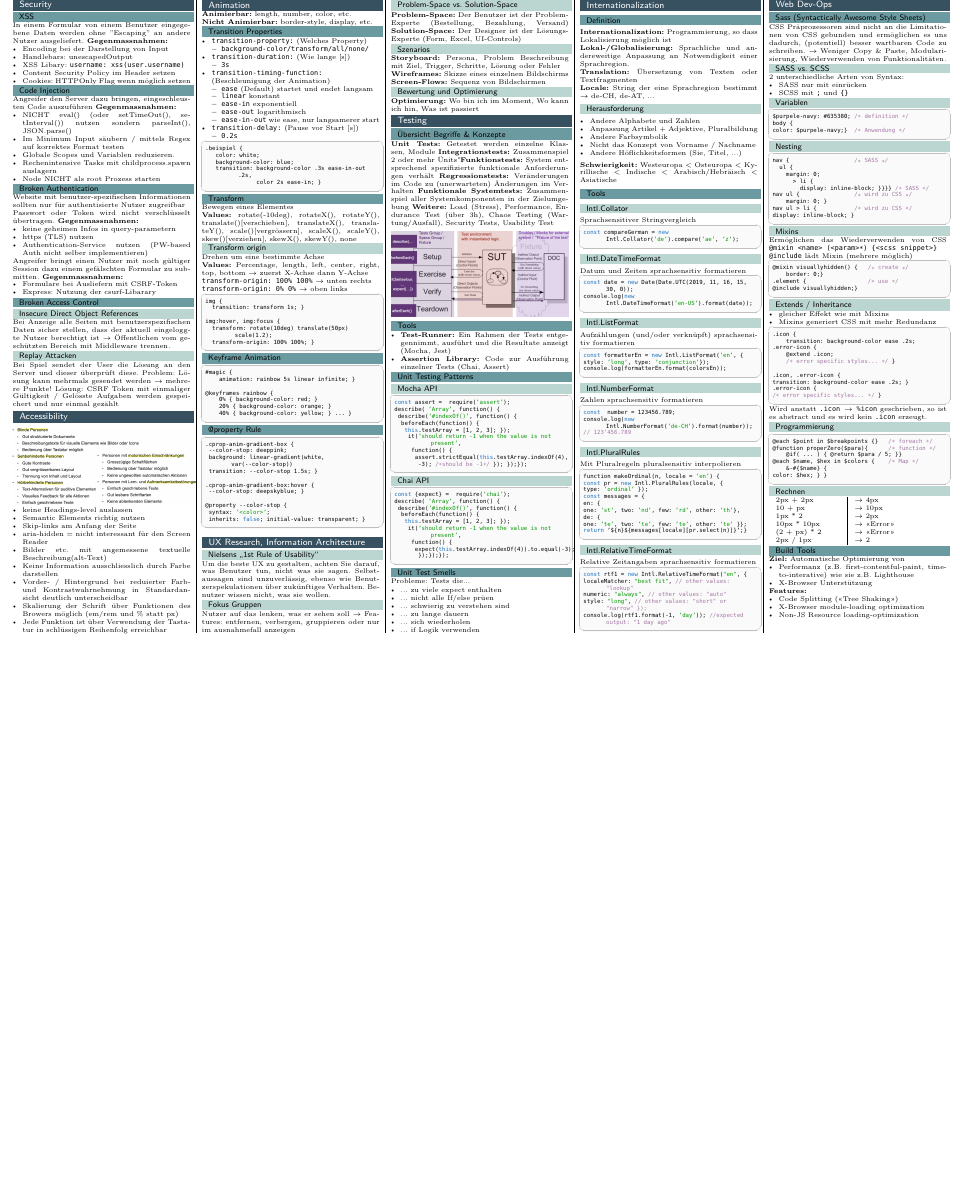
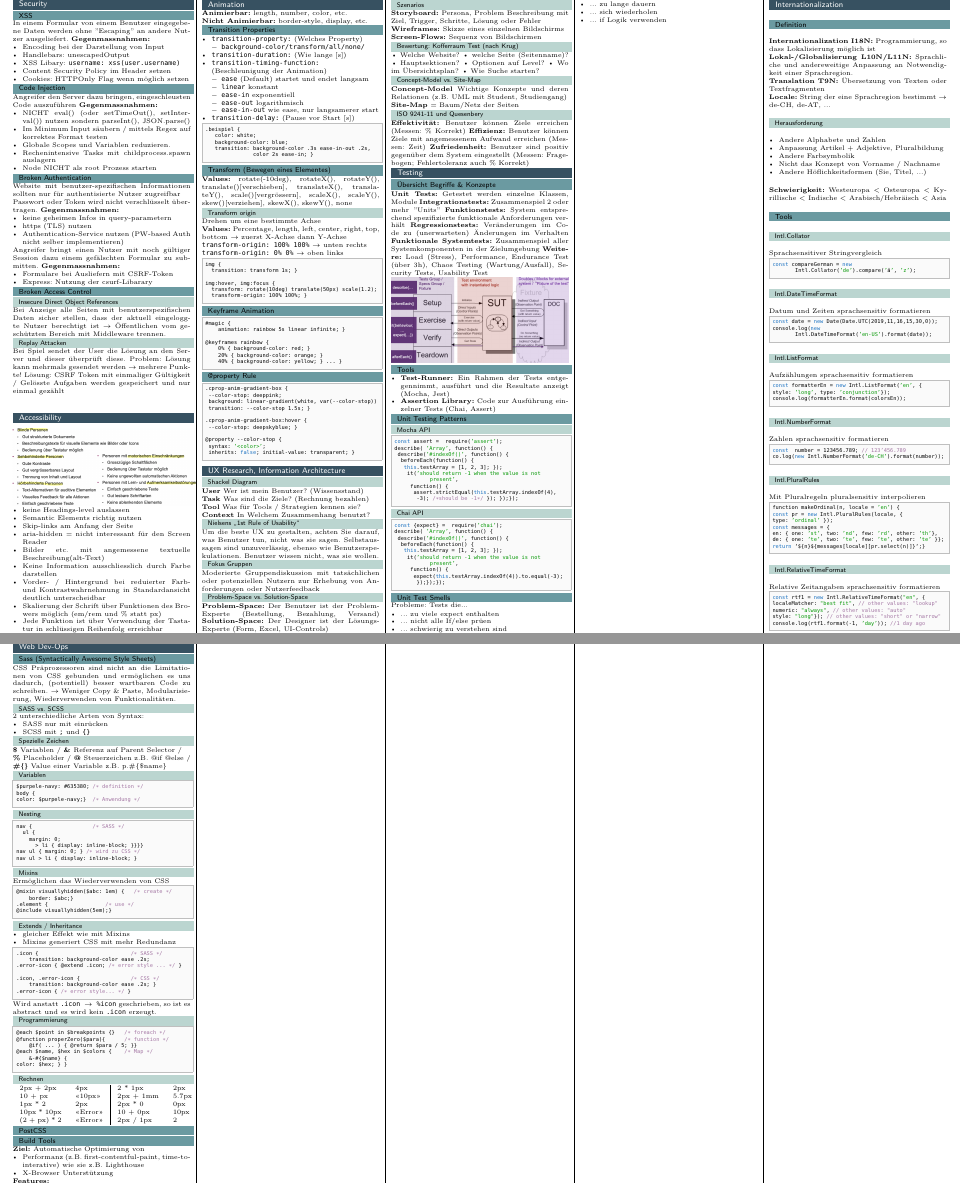
Before and after one commit to HSR-Cheat-Sheets/WED2, a LaTeX document (main.tex, which reads content/05-Testing.tex, content/08-Animation.tex, content/09-UX_Research.tex): part of page 2 of 2 before the commit and two parts of pages 2 and 3 of 3 after it, the two joined at a grey line, cut so that both start at the same text, the shorter picture padded with empty space. Compiled offline with pdfLaTeX.

Commit message:
updates in content

```diff
--- a/content/05-Testing.tex
+++ b/content/05-Testing.tex
@@ -79,6 +79,7 @@ Probleme: Tests die...
     \item ... if Logik verwenden
 \end{itemize}
 
-
+\vfill
+$ $
 
 \columnbreak
--- a/content/08-Animation.tex
+++ b/content/08-Animation.tex
@@ -18,9 +18,6 @@
         \item \texttt{background-color/transform/all/none/}
     \end{itemize}
     \item \texttt{transition-duration:} (Wie lange [s])
-    \begin{itemize}
-        \item \texttt{3s}
-    \end{itemize}
     \item \texttt{transition-timing-function:}\\
     (Beschleunigung der Animation)
     \begin{itemize}
@@ -31,9 +28,6 @@
         \item \texttt{ease-in-out} wie ease, nur langsamerer start
     \end{itemize}
     \item \texttt{transition-delay:} (Pause vor Start [s])
-    \begin{itemize}
-        \item \texttt{0.2s}
-    \end{itemize}
 \end{itemize}
 \begin{lstlisting}
 .beispiel {
@@ -43,9 +37,8 @@
                color 2s ease-in; }
 \end{lstlisting}
 
-\subsection{Transform}
+\subsection{Transform (Bewegen eines Elementes)}
 % vorhersagen wie sich CSS transform definitionen (rotate(), rotateX(), rotateY(), translate(), translateX(), translateY(), scale(), scaleX(), scaleY(), skew(), skewX(), skewY(), none) in Kombination mit unterschiedlichen transform-origin Werten (z.B. left, center, right, top) auf die Darstellung eines HTML Elementes auswirken.
-Bewegen eines Elementes\\
 \textbf{Values:} rotate(-10deg), rotateX(), rotateY(),  translate()[verschieben], translateX(), translateY(), scale()[vergrössern], scaleX(), scaleY(), skew()[verziehen], skewX(), skewY(), none
 \subsubsection{Transform origin}
 Drehen um eine bestimmte Achse\\
--- a/content/09-UX_Research.tex
+++ b/content/09-UX_Research.tex
@@ -3,14 +3,19 @@
 
 \section{UX Research, Information Architecture}
 
+\subsubsection{Shackel Diagram}
+\textbf{User} Wer ist mein Benutzer? (Wissensstand)\\
+\textbf{Task} Was sind die Ziele? (Rechnung bezahlen)\\
+\textbf{Tool} Was für Tools / Strategien kennen sie?\\
+\textbf{Context} In Welchem Zusammenhang benutzt?
 
 \subsubsection{Nielsens „1st Rule of Usability“}
 % die Bedeutung von Nielsens „1st Rule of Usability“ („don‘t Listen to Users“) erklären.
-Um die beste UX zu gestalten, achten Sie darauf, was Benutzer tun, nicht was sie sagen. Selbstaussagen sind unzuverlässig, ebenso wie Benutzerspekulationen über zukünftiges Verhalten. Benutzer wissen nicht, was sie wollen.
+Um die beste UX zu gestalten, achten Sie darauf, was Benutzer tun, nicht was sie sagen. Selbstaussagen sind unzuverlässig, ebenso wie Benutzerspekulationen. Benutzer wissen nicht, was sie wollen.
 
 \subsubsection{Fokus Gruppen}
 % Sie können zur Nützlichkeit von Fokus Gruppen beim User Research Auskunft geben.
-Nutzer auf das lenken, was er sehen soll $\rightarrow$ Features: entfernen, verbergen, gruppieren oder nur im ausnahmefall anzeigen
+Moderierte Gruppendiskussion mit tatsächlichen oder potenziellen Nutzern zur Erhebung von Anforderungen oder Nutzerfeedback
 
 
 \subsubsection{Problem-Space vs. Solution-Space}
@@ -28,6 +33,21 @@ Nutzer auf das lenken, was er sehen soll $\rightarrow$ Features: entfernen, verb
 % \subsubsection{Nutzerforschung}
 % erklären warum bei Nutzerforschung neben der Toolverwendung auch Eigenschaften, Nutzer- Aufgaben und der Kontext dokumentiert werden sollten.
 
-\subsubsection{Bewertung und Optimierung}
+\subsubsection{Bewertung: Kofferraum Test (nach Krug)}
 % Techniken zur Bewertung und Optimierung der Navigationsunterstützung (Fragebogen, Card- Sort, Tree-Testing) in Web-Seites erklären und sinnvoll einsetzen.
-\textbf{Optimierung:} Wo bin ich im Moment, Wo kann ich hin, Was ist passiert
+• Welche Website?
+• welche Seite (Seitenname)?
+• Hauptsektionen?
+• Optionen auf Level?
+• Wo im Übersichtsplan?
+• Wie Suche starten?
+
+\subsubsection{Concept-Model vs. Site-Map}
+\textbf{Concept-Model} Wichtige Konzepte und deren Relationen (z.B. UML mit Student, Studiengang)\\
+\textbf{Site-Map} = Baum/Netz der Seiten
+
+
+\subsubsection{ISO 9241-11 und Quesenbery}
+\textbf{Effektivität:} Benutzer können Ziele erreichen (Messen: \% Korrekt)
+\textbf{Effizienz:} Benutzer können Ziele mit angemessenem Aufwand erreichen (Messen: Zeit)
+\textbf{Zufriedenheit:} Benutzer sind positiv gegenüber dem System eingestellt (Messen: Fragebogen; Fehlertoleranz auch \% Korrekt)
--- a/content/10-Internationalization.tex
+++ b/content/10-Internationalization.tex
@@ -4,9 +4,9 @@
 \section{Internationalization}
 
 \subsection{Definition}
-\textbf{Internationalization:} Programmierung, so dass Lokalisierung möglich ist \\
-\textbf{Lokal-/Globalisierung:} Sprachliche und andereweitige Anpassung an Notwendigkeit einer Sprachregion.\\
-\textbf{Translation:} Übersetzung von Texten oder Textfragmenten\\
+\textbf{Internationalization I18N:} Programmierung, so dass Lokalisierung möglich ist \\
+\textbf{Lokal-/Globalisierung L10N/L11N:} Sprachliche und andereweitige Anpassung an Notwendigkeit einer Sprachregion.\\
+\textbf{Translation T9N:} Übersetzung von Texten oder Textfragmenten\\
 \textbf{Locale:} String der eine Sprachregion bestimmt $\rightarrow$ de-CH, de-AT, ...
 \subsubsection{Herausforderung}
 \begin{itemize}
@@ -16,25 +16,25 @@
     \item  Nicht das Konzept von Vorname / Nachname
     \item  Andere Höflichkeitsformen (Sie, Titel, ...)
 \end{itemize}
-\textbf{Schwierigkeit:} Westeuropa < Osteuropa < Kyrillische < Indische < Arabisch/Hebräisch < Asiatische
+\textbf{Schwierigkeit:} Westeuropa < Osteuropa < Kyrillische < Indische < Arabisch/Hebräisch < Asia
 
 
 \subsection{Tools}
 \subsubsection{Intl.Collator}
 Sprachsensitiver Stringvergleich
 \begin{lstlisting}
-const compareGerman = new Intl.Collator('de').compare('ae', 'z');
+const compareGerman = new Intl.Collator('de').compare('£\"a£', 'z');
 \end{lstlisting}
 
 \subsubsection{Intl.DateTimeFormat}
 Datum und Zeiten sprachsensitiv formatieren
 \begin{lstlisting}
-const date = new Date(Date.UTC(2019, 11, 16, 15, 30, 0));
+const date = new Date(Date.UTC(2019,11,16,15,30,0));
 console.log(new Intl.DateTimeFormat('en-US').format(date));
 \end{lstlisting}
 
 \subsubsection{Intl.ListFormat}
-Aufzählungen (und/oder verknüpft) sprachsensitiv formatieren
+Aufzählungen sprachsensitiv formatieren
 \begin{lstlisting}
 const formatterEn = new Intl.ListFormat('en', {
 style: 'long', type: 'conjunction'});
@@ -44,9 +44,8 @@ console.log(formatterEn.format(colorsEn));
 \subsubsection{Intl.NumberFormat}
 Zahlen sprachsensitiv formatieren
 \begin{lstlisting}
-const  number = 123456.789;
-console.log(new Intl.NumberFormat('de-CH').format(number));
-// 123'456.789
+const  number = 123456.789; // 123'456.789
+co.log(new Intl.NumberFormat('de-CH').format(number));
 \end{lstlisting}
 
 \subsubsection{Intl.PluralRules}
@@ -69,8 +66,8 @@ Relative Zeitangaben sprachsensitiv formatieren
 const rtf1 = new Intl.RelativeTimeFormat("en", {
 localeMatcher: "best fit", // other values: "lookup"
 numeric: "always", // other values: "auto"
-style: "long", // other values: "short" or "narrow" });
-console.log(rtf1.format(-1, 'day')); //expected output: "1 day ago"
+style: "long"}); // other values: "short" or "narrow"
+console.log(rtf1.format(-1, 'day')); //1 day ago
 \end{lstlisting}
 
 
--- a/content/11-Web_Dev_Ops.tex
+++ b/content/11-Web_Dev_Ops.tex
@@ -14,6 +14,13 @@ CSS Präprozessoren sind nicht an die Limitationen von CSS gebunden und ermögli
     \item SCSS mit \texttt{;} und \texttt{\{\}}
 \end{itemize}
 
+\subsubsection{Spezielle Zeichen}
+\textbf{\$} Variablen /
+\textbf{\&} Referenz auf Parent Selector / \\
+\textbf{\%} Placeholder /
+\textbf{@} Steuerzeichen z.B. @if @else /
+\textbf{\#\{\}} Value einer Variable z.B. p.\#\{\$name\} { }
+
 \subsubsection{Variablen}
 \begin{lstlisting}
 $purpele-navy: #635380; /* definition */
@@ -26,23 +33,18 @@ color: $purpele-navy;}  /* Anwendung */
 nav {                   /* SASS */
   ul {
     margin: 0;
-      > li {
-        display: inline-block; }}}} /* SASS */
-nav ul {                /* wird zu CSS */
-    margin: 0; }
-nav ul > li {           /* wird zu CSS */
-display: inline-block; }
+      > li { display: inline-block; }}}}
+nav ul { margin: 0; } /* wird zu CSS */
+nav ul > li { display: inline-block; }
 \end{lstlisting}
 
 \subsubsection{Mixins}
 Ermöglichen das Wiederverwenden von CSS
-\texttt{@mixin <name> (<param>*) \{<scss snippet>\}}
-\texttt{@include} lädt Mixin (mehrere möglich)
 \begin{lstlisting}
-@mixin visuallyhidden() {   /* create */
-    border: 0;}
+@mixin visuallyhidden($abc: 1em) {   /* create */
+    border: $abc;}
 .element {                  /* use */
-@include visuallyhidden;}
+@include visuallyhidden(5em);}
 \end{lstlisting}
 
 \subsubsection{Extends / Inheritance}
@@ -51,16 +53,13 @@ Ermöglichen das Wiederverwenden von CSS
     \item Mixins generiert CSS mit mehr Redundanz
 \end{itemize}
 \begin{lstlisting}
-.icon {
+.icon {                             /* SASS */
     transition: background-color ease .2s;
-.error-icon {
-    @extend .icon;
-    /* error specific styles... */ }
+.error-icon { @extend .icon; /* error style ... */ }
 
-.icon, .error-icon {
-transition: background-color ease .2s; }
-.error-icon {
-/* error specific styles... */ }
+.icon, .error-icon {                /* CSS */
+    transition: background-color ease .2s; }
+.error-icon { /* error style... */ }
 \end{lstlisting}
 Wird anstatt \texttt{.icon $\rightarrow$ \%icon} geschrieben, so ist es abstract und es wird kein \texttt{.icon} erzeugt.
 
@@ -76,15 +75,16 @@ color: $hex; } }
 \end{lstlisting}
 
 \subsubsection{Rechnen}
-\begin{tabular}{p{2cm} | l}
-    2px + 2px & $\rightarrow$ 4px\\
-    10 + px & $\rightarrow$ 10px\\
-    1px * 2 & $\rightarrow$ 2px\\
-    10px * 10px & $\rightarrow$ «Error»\\
-    (2 + px) * 2 & $\rightarrow$ «Error»\\
-    2px / 1px & $\rightarrow$ 2\\
+\begin{tabular}{p{1.3cm} l | p{1.3cm} l}
+    2px + 2px & 4px       &   2 * 1px & 2px\\
+    10 + px & «10px»      &   2px + 1mm & 5.7px\\
+    1px * 2 & 2px         &   2px * 0 & 0px\\
+    10px * 10px & «Error» &   10 + 0px & 10px\\
+    (2 + px) * 2 &  «Error»&   2px / 1px & 2\\
 \end{tabular}
 
+\subsection{PostCSS}
+%TODO
 
 \subsection{Build Tools}
 \textbf{Ziel:} Automatische Optimierung von
--- a/styles/template.tex
+++ b/styles/template.tex
@@ -1,4 +1,4 @@
-\documentclass[a4paper, landscape , 8pt]{scrartcl}
+\documentclass[a4paper, landscape , 7pt]{scrartcl}
 
 % use language german
 \usepackage[T1]{fontenc}
@@ -68,7 +68,7 @@
 	\colorbox{subsectioncolor!80}{\parbox{0.98\linewidth}{\vspace{-1pt}\color{black}\ #1 \vspace{-2pt}}}}
 
 % Define SubSubsection Format
-\titleformat{name=\subsubsection}[block]{\sffamily\small}{}{0pt}{\colorsubsubsection}
+\titleformat{name=\subsubsection}[block]{\sffamily\footnotesize}{}{0pt}{\colorsubsubsection}
 \titlespacing*{\subsubsection}{0pt}{0pt}{0pt}
 \newcommand{\colorsubsubsection}[1]{%
 	\colorbox{subsubsectioncolor!60}{\parbox{0.98\linewidth}{\vspace{-1pt}\color{black}\ #1 \vspace{-2pt}}}}
@@ -134,7 +134,7 @@ breakatwhitespace=true,                     % sets if automatic breaks should on
 frame=single,                               % showing frame outside code (none/leftline/topline/bottomline/lines/single/shadowbox)
 xleftmargin=3pt,
 xrightmargin=1pt,
-frameround=tttt,                            % enable round corners
+%frameround=tttt,                            % enable round corners
 rulecolor = \color{lightgray},              % Specify the colour of the frame-box
 aboveskip = 1pt,
 belowskip = 1pt,
```
Also changed, not shown: content/05-Testing.tex (2 more changed lines), content/10-Internationalization.tex (6 more changed lines), styles/template.tex (1 more changed lines).
